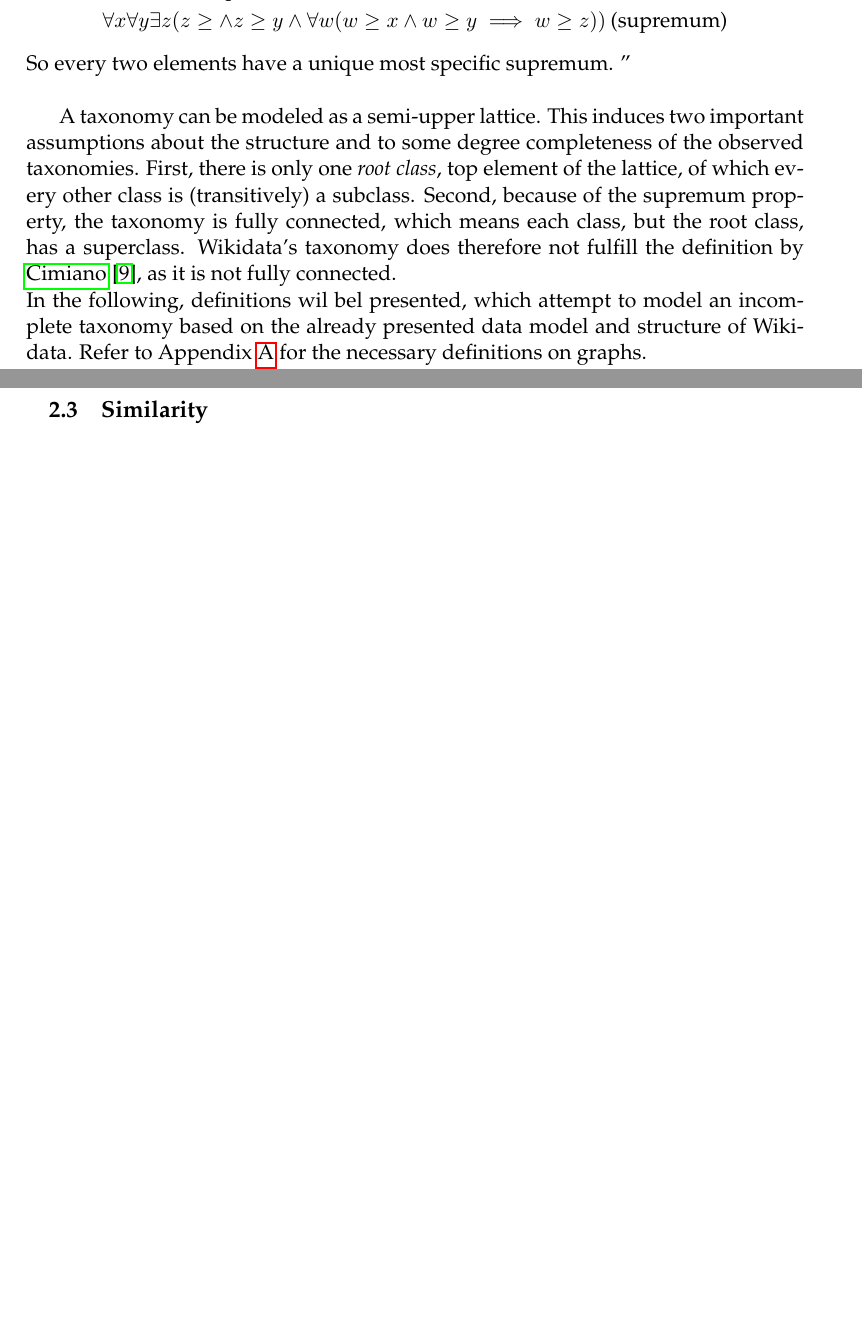
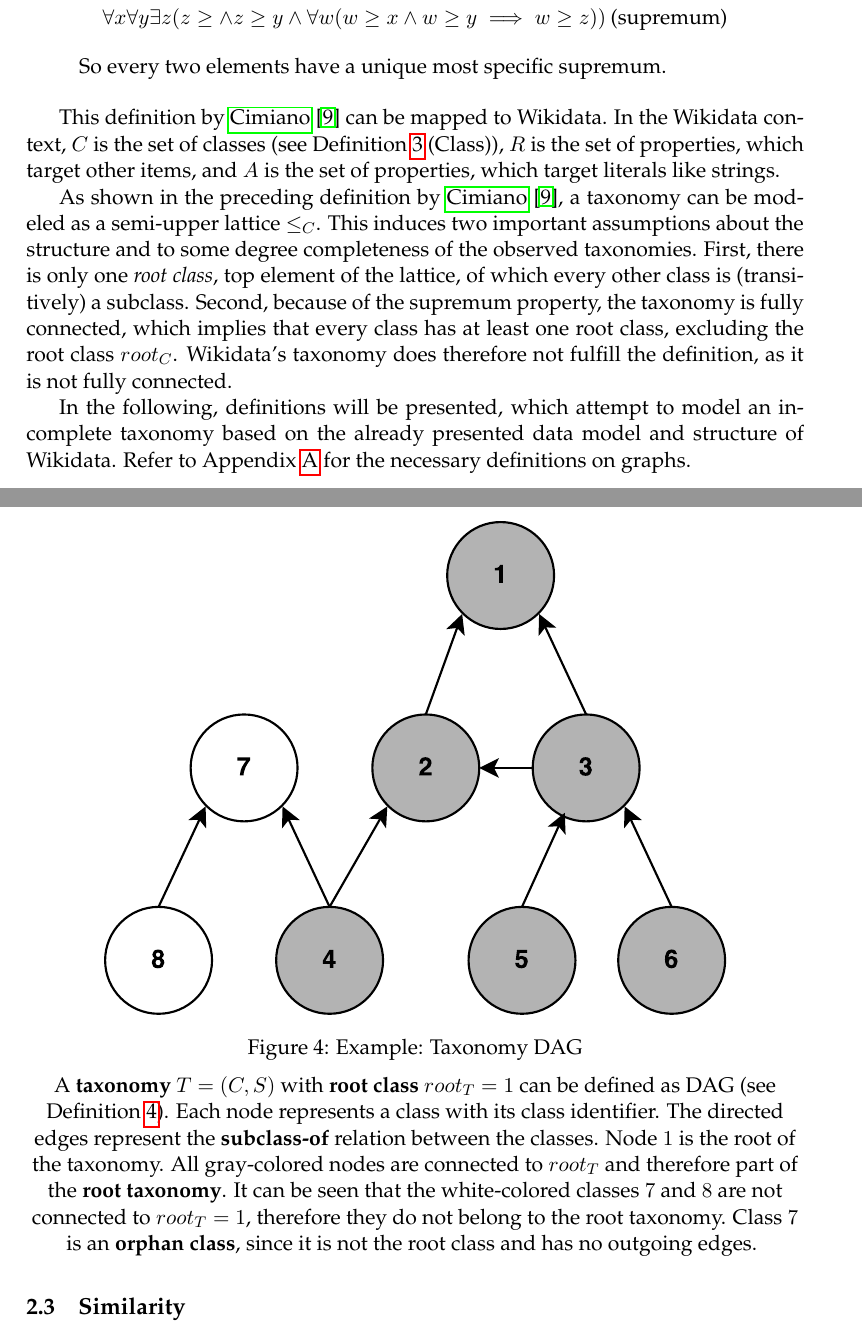
Before and after one commit to AlexBaier/bachelorthesis, a LaTeX thesis (thesis/thesis.ltx, which reads thesis/foundations.ltx): two parts of pages 15 and 16 of 54 before the commit and two parts of pages 15 and 17 of 55 after it, joined at a grey line, cut so that both start at the same text, the shorter picture padded with empty space. The pictures show the PDF file thesis/thesis.pdf that the author committed with the source.

Commit message:
Revised Section "Taxonomy".

```diff
--- a/thesis/foundations.ltx
+++ b/thesis/foundations.ltx
@@ -151,15 +157,21 @@ For the purpose of developing a formal definition of the thesis' problem stateme
 		&\forall x \forall y \exists z (z \ge \land z \ge y \land \forall w (w \ge x \land w \ge y \implies w \ge z)) \: \text{(supremum)}
 	\end{align*}
 	So every two elements have a unique most specific supremum.
-''\\
+\end{quotation}
 
-A taxonomy can be modeled as a semi-upper lattice. This induces two important assumptions about the structure and to some degree completeness of the
-observed taxonomies. First, there is only one \textit{root class}, top element of the lattice, of which every other class is (transitively) a subclass. Second,
-because of the supremum property, the taxonomy is fully connected, which means each class, but the root class, has a superclass.
-Wikidata's taxonomy does therefore not fulfill the definition by \fullcite{Cimiano2006}, as it is not fully connected.\\
-In the following, definitions wil bel presented, which attempt to model an incomplete taxonomy based on the already presented data model and structure of Wikidata.
+This definition by \fullcite{Cimiano2006} can be mapped to Wikidata.
+In the Wikidata context, $C$ is the set of classes (see Definition~\ref{def:class} (Class)), $R$ is the set of properties, which target other items,
+and $A$ is the set of properties, which target literals like strings.
+
+As shown in the preceding definition by \fullcite{Cimiano2006}, a taxonomy can be modeled as a semi-upper lattice $\taxon$.
+This induces two important assumptions about the structure and to some degree completeness of the
+observed taxonomies.
+ First, there is only one \textit{root class}, top element of the lattice, of which every other class is (transitively) a subclass.
+Second, because of the supremum property, the taxonomy is fully connected, which implies that every class has at least one root class,
+excluding the root class $\rootc$.
+Wikidata's taxonomy does therefore not fulfill the definition, as it is not fully connected.
+
+In the following, definitions will be presented, which attempt to model an incomplete taxonomy based on the already presented data model and structure of Wikidata.
 Refer to Appendix~\ref{section:graphs} for the necessary definitions on graphs.
 
 In Wikidata, a class can have multiple superclasses, therefore a tree structure is not sufficient to model the taxonomy.
-However a directed acyclic graph, can model the taxonomy. The acyclic constraint is necessary to ensure that no class is transitively a subclass of itself.
-\begin{definition}[Taxonomy]
@@ -166,0 +180 @@ A \textbf{taxonomy} $T=(C, S)$ is a directed  acyclic graph, where $C$ is a set
+\begin{definition}[Taxonomy]\label{def:taxonomy}
@@ -174,3 +187,4 @@ c_1 \subclassof{T} c_2 \land c_2 \subclassof{T} c_3 \implies c_1 \subclassof{T}
+\subclassof{T} is transitive,  $\forall c_1, c_2, c_3 \in C: c_1 \subclassof{T} c_2 \land c_2 \subclassof{T} c_3 \implies c_1 \subclassof{T} c_3$.
 \end{definition}
 If the taxonomy defined by \fullcite{Cimiano2006} is mapped on this graph-based taxonomy model, the following
 assumption is true, for $T=(C,S)$:
@@ -196,7 +210,24 @@ All other classes, which are not subclasses of \entity{}, are therefore either o
 In Chapter~\ref{section:taxonomy analysis}, it is shown that $97\%$ of all classes are subclasses of the root class \entity{}.
 This set $R = \{ c \in C | c \subclassof{T} \mathit{root}_T \lor c = \mathit{root}_T \}$ will be referred to as \textbf{root taxonomy} in later sections.
 
+\begin{figure}[H]
+\centering
+\includegraphics[width=0.8\textwidth]{images/foundations/taxonomy_dag_example.pdf}
+\caption{Example: Taxonomy DAG}
+\medskip
+A \textbf{taxonomy} $T = (C, S)$ with \textbf{root class} $root_T = 1$ can be defined as DAG (see Definition~\ref{def:taxonomy}).
+Each node represents a class with its class identifier.
+The directed edges represent the \textbf{subclass-of} relation between the classes.
+Node $1$ is the root of the taxonomy.
+All gray-colored nodes are connected to $root_T$ and therefore part of the \textbf{root taxonomy}.
+It can be seen that the white-colored classes $7$ and $8$ are not connected to $root_T = 1$, therefore they do not belong to the root taxonomy.
+Class $7$ is an \textbf{orphan class}, since it is not the root class and has no outgoing edges.
+\label{fig:ontology spectrum}
+\end{figure}
+
+%%%%%%
 % Similarity
+%%%%%%
 \subsection{Similarity}\label{section:similarity}
 For the task of ontology learning \cite{Hazman2011} as well as classification, e.g. k-nearest-neighbors \cite{Chen2009},
 the concept of \textbf{similarity} is of importance. A basic intuition of similarity is for example given by
```
Also changed, not shown: thesis/images/foundations/taxonomy_dag_example.pdf (added), thesis/thesis.pdf, thesis/foundations.ltx (38 more changed lines), 1 other file.
